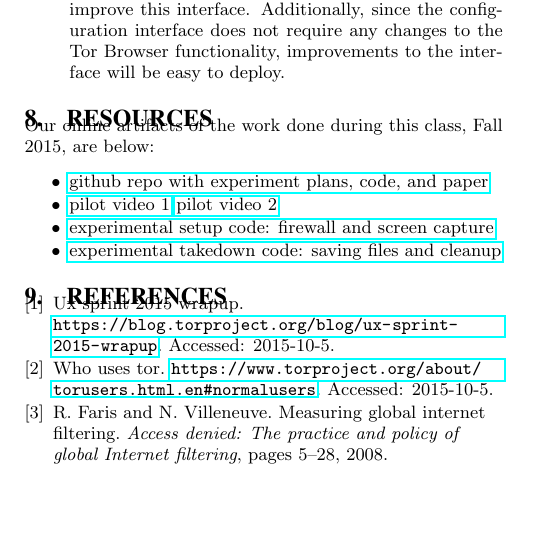
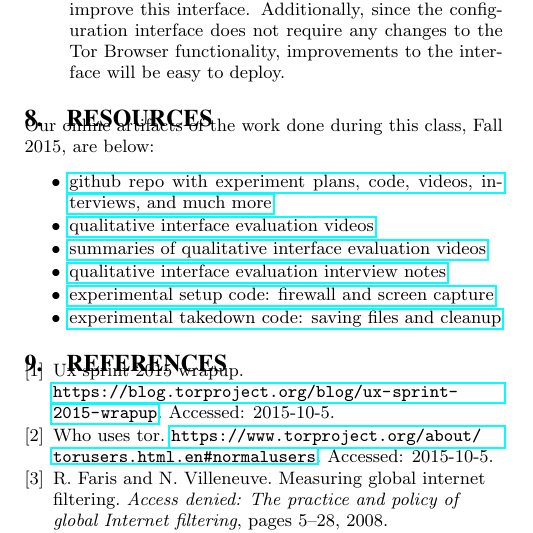
Before and after one commit to lindanlee/PETS2017-paper, a LaTeX document (paper/circumvention-experiment.tex): part of one column of page 6 of 8, cut so that both start at the same text, the shorter picture padded with empty space. Compiled offline with pdfLaTeX.

Commit message:
finished linking resources

```diff
--- a/paper/circumvention-experiment.tex
+++ b/paper/circumvention-experiment.tex
@@ -531,9 +531,10 @@ be easy to deploy.
 \noindent Our online artifacts of the work done during this class, Fall 2015,
 are below:
 \begin{itemize} \itemsep1pt \parskip0pt \parsep0pt
-\item \href{https://github.com/lindanlee/circumvention-ux-tor}{github repo with experiment plans, code, and paper}
-\item \href {https://github.com/lindanlee/circumvention-ux-tor/blob/master/pilot/1-strict.mp4}{pilot video 1}
-	\href{https://github.com/lindanlee/circumvention-ux-tor/blob/master/pilot/2-lax.mp4}{pilot video 2}
+\item \href{https://github.com/lindanlee/circumvention-ux-tor}{github repo with experiment plans, code, videos, interviews, and much more}
+\item \href{https://github.com/lindanlee/circumvention-ux-tor/tree/master/sessions/pre/videos}{qualitative interface evaluation videos}
+\item \href{https://github.com/lindanlee/circumvention-ux-tor/blob/master/sessions/pre/participant-summaries.txt}{summaries of qualitative interface evaluation videos}
+\item \href{https://github.com/lindanlee/circumvention-ux-tor/tree/master/sessions/pre/notes}{qualitative interface evaluation interview notes}
 \item \href{https://github.com/lindanlee/circumvention-ux-tor/blob/master/setup/setup-environment}{experimental setup code: firewall and screen capture}
 \item \href{https://github.com/lindanlee/circumvention-ux-tor/blob/master/setup/takedown-environment}{experimental takedown code: saving files and cleanup}
 \end{itemize}
```
